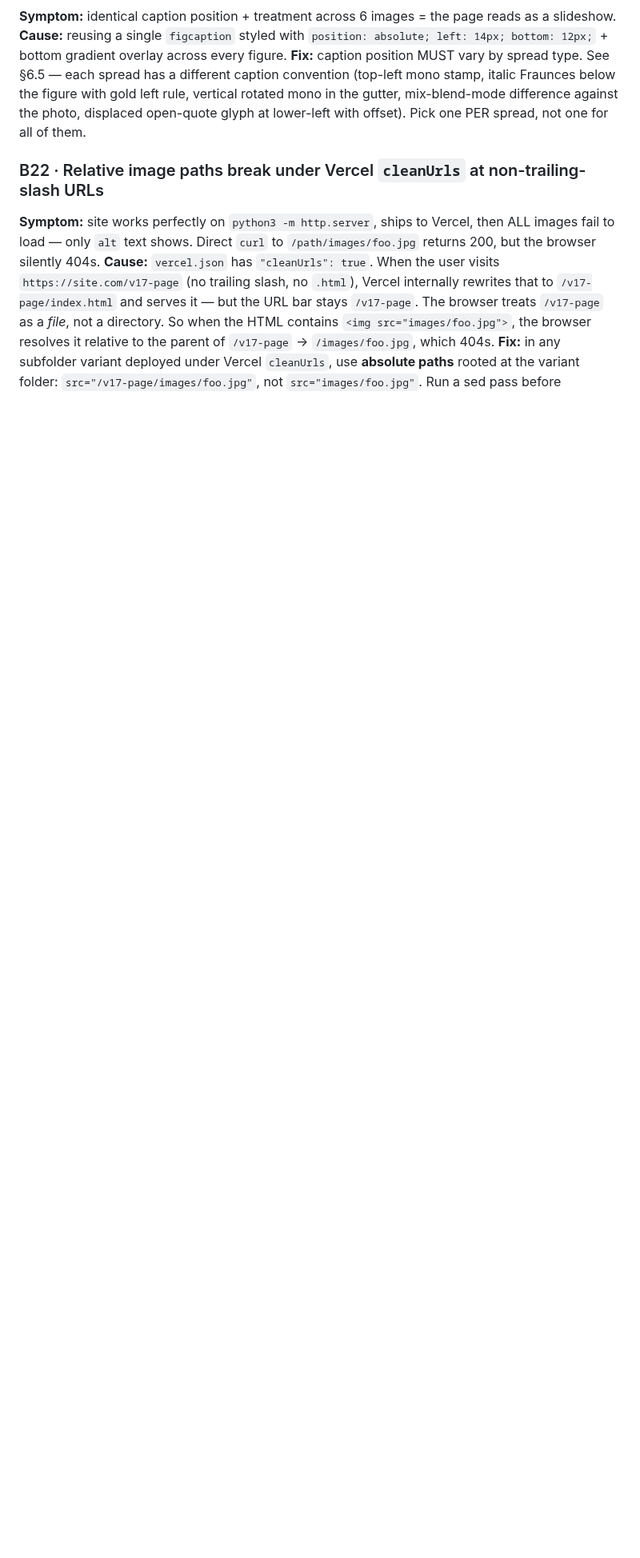
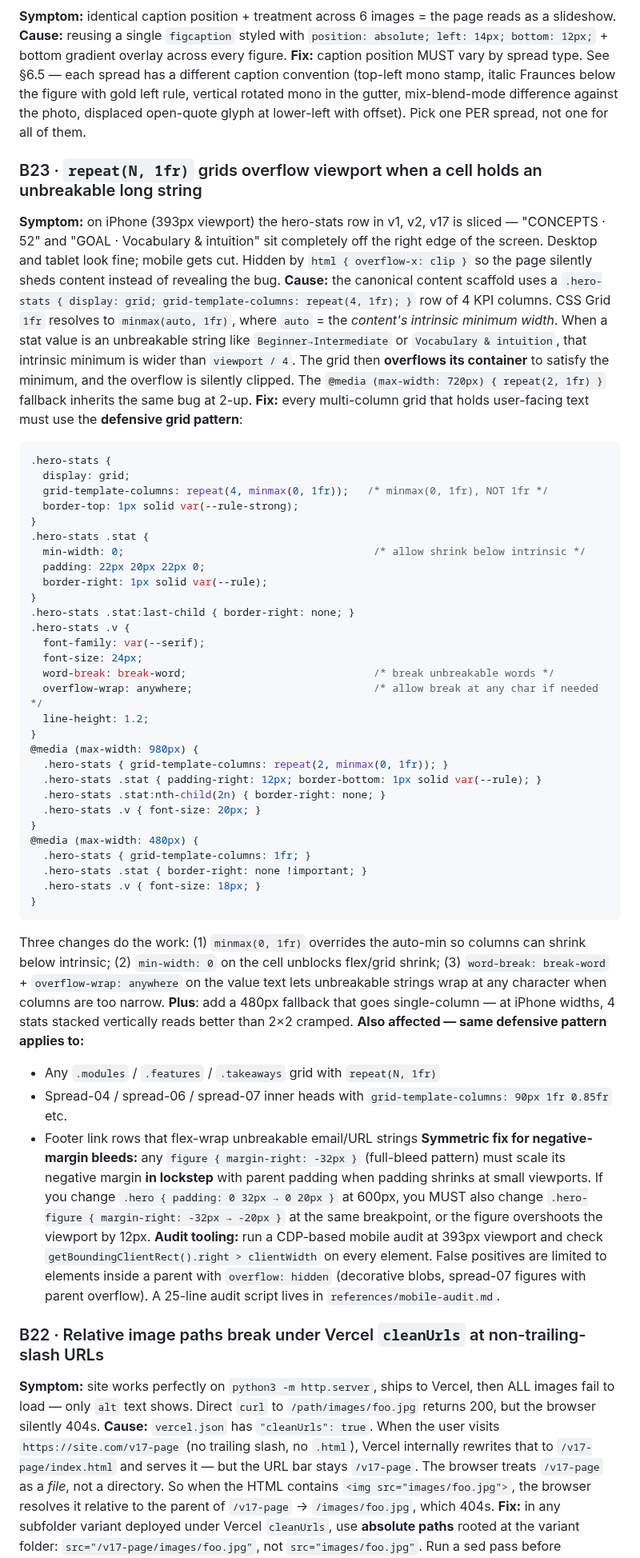
Before and after one commit to Enconvo/skills, a Markdown page: curated/multi-style-web-design/SKILL.md, the part around one of its changes. Shown at 80% size. Rendered like a GitHub page; blank space fills up the shorter version.

Commit message:
multi-style-web-design: add B23 mobile-grid bug + critical rule 24 + mobile-audit reference
Adds the iPhone-viewport hero-stats overflow bug (B23) — `repeat(N, 1fr)` grids overflow when cells hold unbreakable strings (e.g. \"Vocabulary & intuition\") because `1fr` resolves to `minmax(auto, 1fr)`. Documents the defensive grid pattern: `minmax(0, 1fr)` + `min-width: 0` + `word-break: break-word` + `overflow-wrap: anywhere`, plus 980/720/480 breakpoint waterfall (4 → 2 → 1 column). Also captures the symmetric fix for negative-margin bleeds (`margin-right: -32px` must scale in lockstep with parent padding).

New `references/mobile-audit.md` provides a 25-line CDP-based audit script that checks `getBoundingClientRect().right > clientWidth` on every element at 393px viewport, catching false-negatives that `overflow-x: clip` would otherwise hide.

Adds critical rule 24 to make the defensive mobile-grid pattern mandatory on every `repeat(N, 1fr)` row that holds user-facing text.

Co-Authored-By: Claude Haiku 4.5 <noreply@anthropic.com>

````diff
--- a/curated/multi-style-web-design/SKILL.md
+++ b/curated/multi-style-web-design/SKILL.md
@@ -510,6 +510,49 @@ These came from real builds. Prevent them, don't repeat them.
 **Cause:** reusing a single `figcaption` styled with `position: absolute; left: 14px; bottom: 12px;` + bottom gradient overlay across every figure.
 **Fix:** caption position MUST vary by spread type. See §6.5 — each spread has a different caption convention (top-left mono stamp, italic Fraunces below the figure with gold left rule, vertical rotated mono in the gutter, mix-blend-mode difference against the photo, displaced open-quote glyph at lower-left with offset). Pick one PER spread, not one for all of them.
 
+### B23 · `repeat(N, 1fr)` grids overflow viewport when a cell holds an unbreakable long string
+**Symptom:** on iPhone (393px viewport) the hero-stats row in v1, v2, v17 is sliced — "CONCEPTS · 52" and "GOAL · Vocabulary & intuition" sit completely off the right edge of the screen. Desktop and tablet look fine; mobile gets cut. Hidden by `html { overflow-x: clip }` so the page silently sheds content instead of revealing the bug.
+**Cause:** the canonical content scaffold uses a `.hero-stats { display: grid; grid-template-columns: repeat(4, 1fr); }` row of 4 KPI columns. CSS Grid `1fr` resolves to `minmax(auto, 1fr)`, where `auto` = the *content's intrinsic minimum width*. When a stat value is an unbreakable string like `Beginner→Intermediate` or `Vocabulary & intuition`, that intrinsic minimum is wider than `viewport / 4`. The grid then **overflows its container** to satisfy the minimum, and the overflow is silently clipped. The `@media (max-width: 720px) { repeat(2, 1fr) }` fallback inherits the same bug at 2-up.
+**Fix:** every multi-column grid that holds user-facing text must use the **defensive grid pattern**:
+```css
+.hero-stats {
+  display: grid;
+  grid-template-columns: repeat(4, minmax(0, 1fr));   /* minmax(0, 1fr), NOT 1fr */
+  border-top: 1px solid var(--rule-strong);
+}
+.hero-stats .stat {
+  min-width: 0;                                        /* allow shrink below intrinsic */
+  padding: 22px 20px 22px 0;
+  border-right: 1px solid var(--rule);
+}
+.hero-stats .stat:last-child { border-right: none; }
+.hero-stats .v {
+  font-family: var(--serif);
+  font-size: 24px;
+  word-break: break-word;                              /* break unbreakable words */
+  overflow-wrap: anywhere;                             /* allow break at any char if needed */
+  line-height: 1.2;
+}
+@media (max-width: 980px) {
+  .hero-stats { grid-template-columns: repeat(2, minmax(0, 1fr)); }
+  .hero-stats .stat { padding-right: 12px; border-bottom: 1px solid var(--rule); }
+  .hero-stats .stat:nth-child(2n) { border-right: none; }
+  .hero-stats .v { font-size: 20px; }
+}
+@media (max-width: 480px) {
+  .hero-stats { grid-template-columns: 1fr; }
+  .hero-stats .stat { border-right: none !important; }
+  .hero-stats .v { font-size: 18px; }
+}
+```
+Three changes do the work: (1) `minmax(0, 1fr)` overrides the auto-min so columns can shrink below intrinsic; (2) `min-width: 0` on the cell unblocks flex/grid shrink; (3) `word-break: break-word` + `overflow-wrap: anywhere` on the value text lets unbreakable strings wrap at any character when columns are too narrow. **Plus**: add a 480px fallback that goes single-column — at iPhone widths, 4 stats stacked vertically reads better than 2×2 cramped.
+**Also affected — same defensive pattern applies to:**
+- Any `.modules` / `.features` / `.takeaways` grid with `repeat(N, 1fr)`
+- Spread-04 / spread-06 / spread-07 inner heads with `grid-template-columns: 90px 1fr 0.85fr` etc.
+- Footer link rows that flex-wrap unbreakable email/URL strings
+**Symmetric fix for negative-margin bleeds:** any `figure { margin-right: -32px }` (full-bleed pattern) must scale its negative margin **in lockstep** with parent padding when padding shrinks at small viewports. If you change `.hero { padding: 0 32px → 0 20px }` at 600px, you MUST also change `.hero-figure { margin-right: -32px → -20px }` at the same breakpoint, or the figure overshoots the viewport by 12px.
+**Audit tooling:** run a CDP-based mobile audit at 393px viewport and check `getBoundingClientRect().right > clientWidth` on every element. False positives are limited to elements inside a parent with `overflow: hidden` (decorative blobs, spread-07 figures with parent overflow). A 25-line audit script lives in `references/mobile-audit.md`.
+
 ### B22 · Relative image paths break under Vercel `cleanUrls` at non-trailing-slash URLs
 **Symptom:** site works perfectly on `python3 -m http.server`, ships to Vercel, then ALL images fail to load — only `alt` text shows. Direct `curl` to `/path/images/foo.jpg` returns 200, but the browser silently 404s.
 **Cause:** `vercel.json` has `"cleanUrls": true`. When the user visits `https://site.com/v17-page` (no trailing slash, no `.html`), Vercel internally rewrites that to `/v17-page/index.html` and serves it — but the URL bar stays `/v17-page`. The browser treats `/v17-page` as a *file*, not a directory. So when the HTML contains `<img src="images/foo.jpg">`, the browser resolves it relative to the parent of `/v17-page` → `/images/foo.jpg`, which 404s.
````
Also changed, not shown: other parts of curated/multi-style-web-design/SKILL.md (+1 -0 lines), 1 other file.
